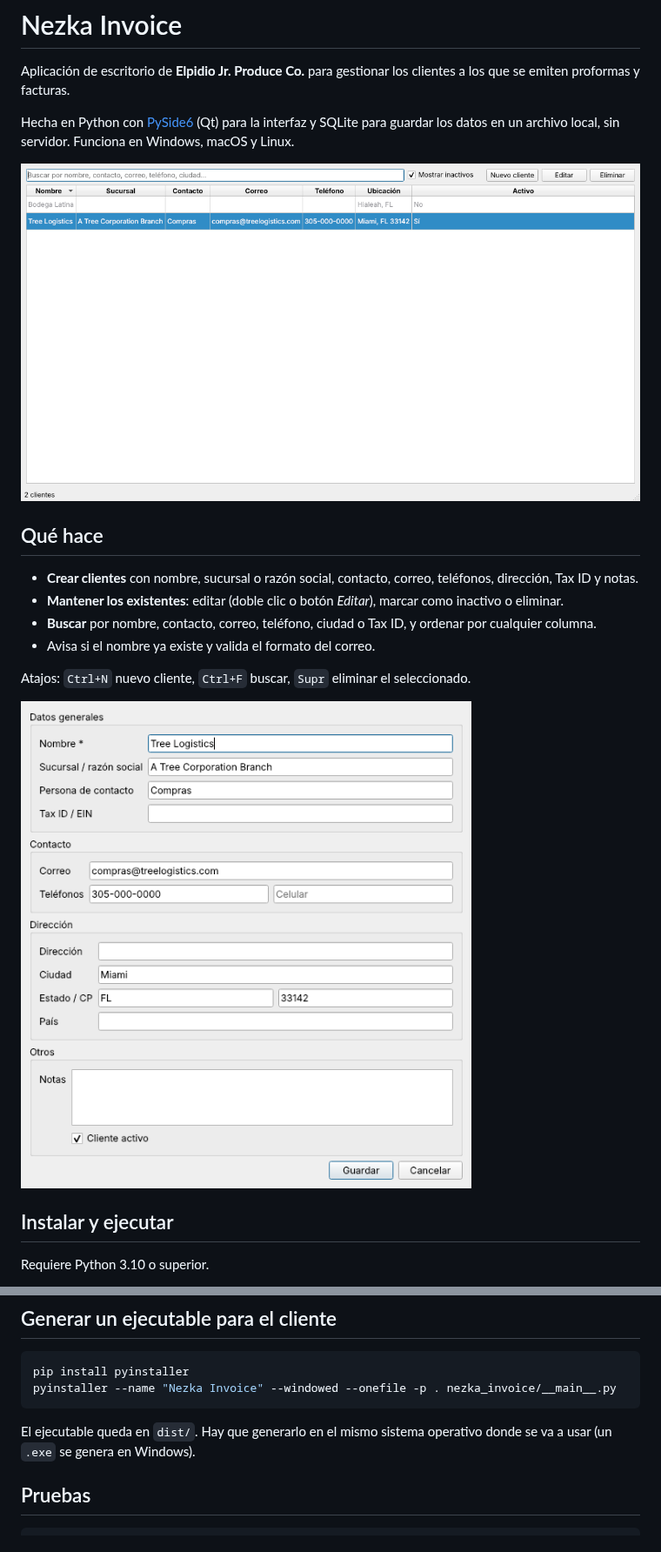
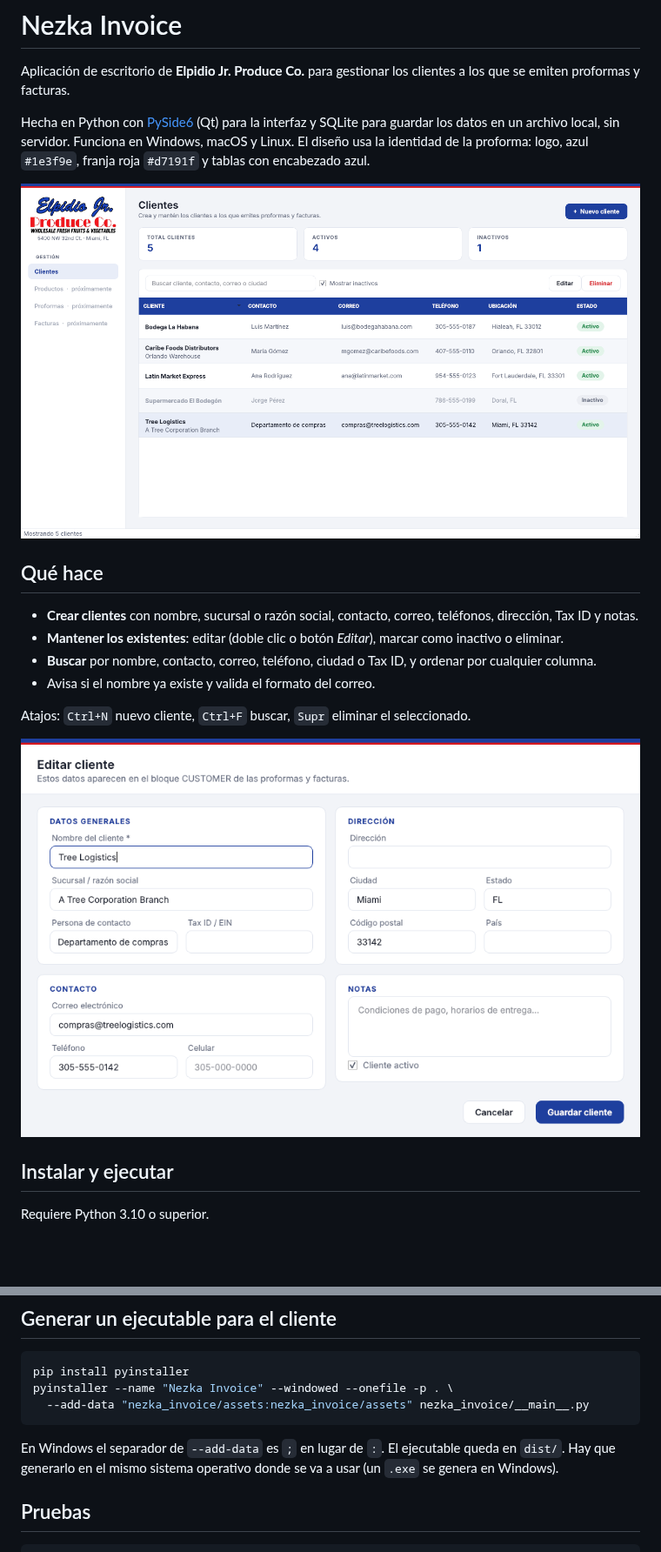
Before and after one commit to rcorzogutierrez/nezka-invoice, a Markdown page: README.md, 2 parts joined by grey strips. Shown at 87% size. GitHub-like rendering; pictures changed too: docs/cliente-form.png, docs/clientes.png; blank space fills up the shorter version.

````diff
--- a/README.md
+++ b/README.md
@@ -2,7 +2,7 @@
 
 Aplicación de escritorio de **Elpidio Jr. Produce Co.** para gestionar los clientes a los que se emiten proformas y facturas.
 
-Hecha en Python con [PySide6](https://doc.qt.io/qtforpython-6/) (Qt) para la interfaz y SQLite para guardar los datos en un archivo local, sin servidor. Funciona en Windows, macOS y Linux.
+Hecha en Python con [PySide6](https://doc.qt.io/qtforpython-6/) (Qt) para la interfaz y SQLite para guardar los datos en un archivo local, sin servidor. Funciona en Windows, macOS y Linux. El diseño usa la identidad de la proforma: logo, azul `#1e3f9e`, franja roja `#d7191f` y tablas con encabezado azul.
 
 ![Lista de clientes](docs/clientes.png)
 
@@ -44,10 +44,11 @@ Para respaldar los clientes basta copiar ese archivo. La variable de entorno `NE
 
 ```bash
 pip install pyinstaller
-pyinstaller --name "Nezka Invoice" --windowed --onefile -p . nezka_invoice/__main__.py
+pyinstaller --name "Nezka Invoice" --windowed --onefile -p . \
+  --add-data "nezka_invoice/assets:nezka_invoice/assets" nezka_invoice/__main__.py
 ```
 
-El ejecutable queda en `dist/`. Hay que generarlo en el mismo sistema operativo donde se va a usar (un `.exe` se genera en Windows).
+En Windows el separador de `--add-data` es `;` en lugar de `:`. El ejecutable queda en `dist/`. Hay que generarlo en el mismo sistema operativo donde se va a usar (un `.exe` se genera en Windows).
 
 ## Pruebas
 
````
Also changed, not shown: nezka_invoice/assets/logo.png (added), 5 other files.
